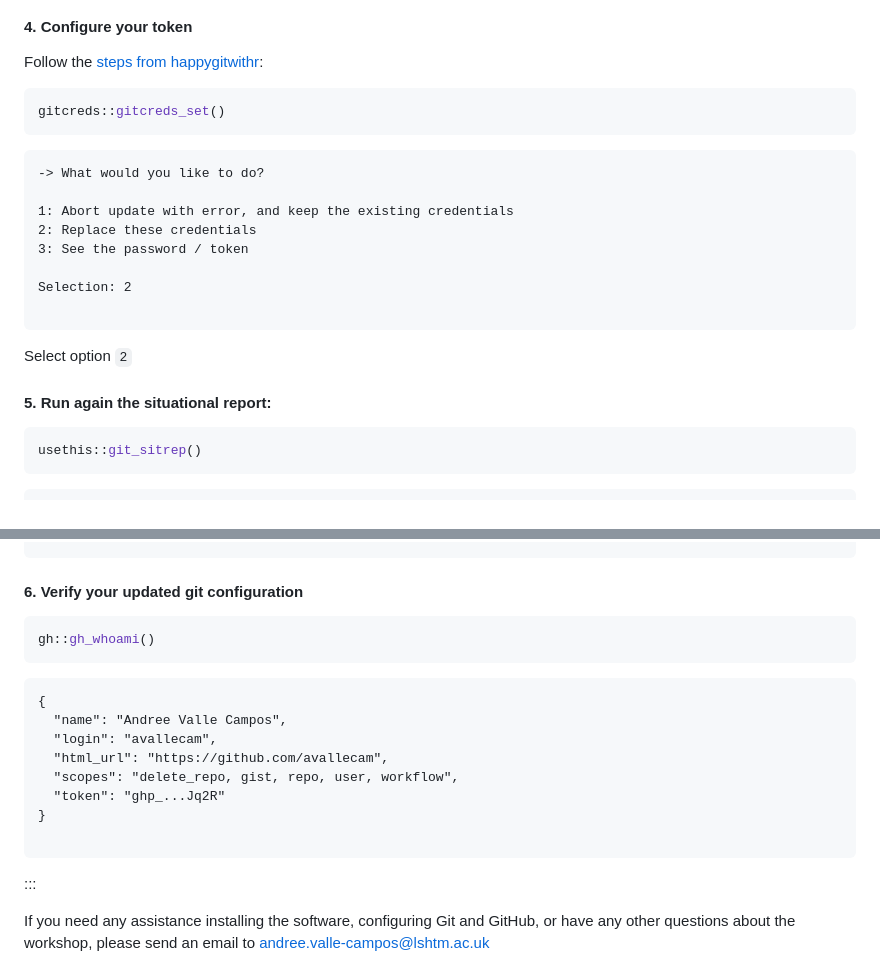
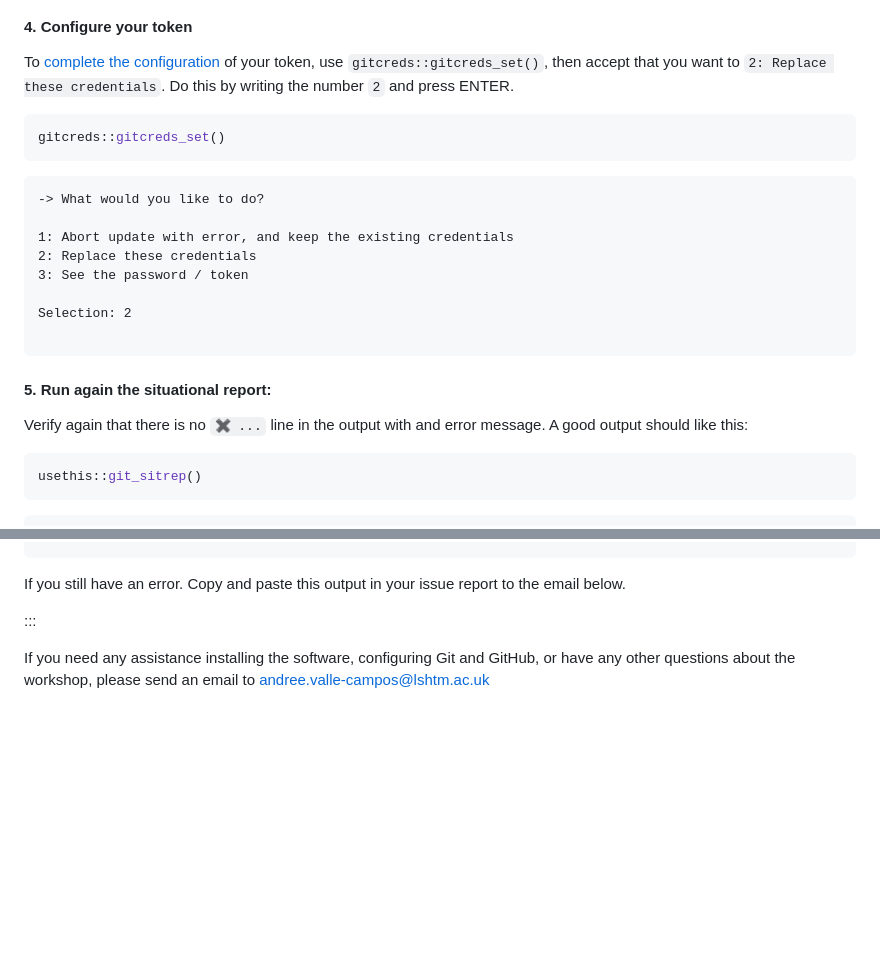
Before and after one commit to epiverse-trace/research-compendium, a Markdown page: learners/setup.md, 2 parts joined by grey strips. GitHub-like rendering; blank space fills up the shorter version.

````diff
--- a/learners/setup.md
+++ b/learners/setup.md
@@ -133,7 +154,7 @@ Check all of the following options:
 
 #### 4. Configure your token
 
-Follow the [steps from happygitwithr](https://happygitwithr.com/https-pat.html):
+To [complete the configuration](https://happygitwithr.com/https-pat.html) of your token, use `gitcreds::gitcreds_set()`, then accept that you want to `2: Replace these credentials`. Do this by writing the number `2` and press ENTER.
 
 ```r
 gitcreds::gitcreds_set()
@@ -150,9 +171,10 @@ Selection: 2
 
 ```
 
-Select option `2`
 
 #### 5. Run again the situational report:
+
+Verify again that there is no `✖ ...` line in the output with and error message. A good output should like this:
 
 ```r
 usethis::git_sitrep()
@@ -177,22 +199,7 @@ Git repo for current project
 ℹ No active usethis project
 ```
 
-#### 6. Verify your updated git configuration
-
-```r
-gh::gh_whoami()
-```
-
-```output
-{
-  "name": "Andree Valle Campos",
-  "login": "avallecam",
-  "html_url": "https://github.com/avallecam",
-  "scopes": "delete_repo, gist, repo, user, workflow",
-  "token": "ghp_...Jq2R"
-}
-
-```
+If you still have an error. Copy and paste this output in your issue report to the email below.
 
 :::
 
````
Also changed, not shown: other parts of learners/setup.md (+32 -11 lines).
